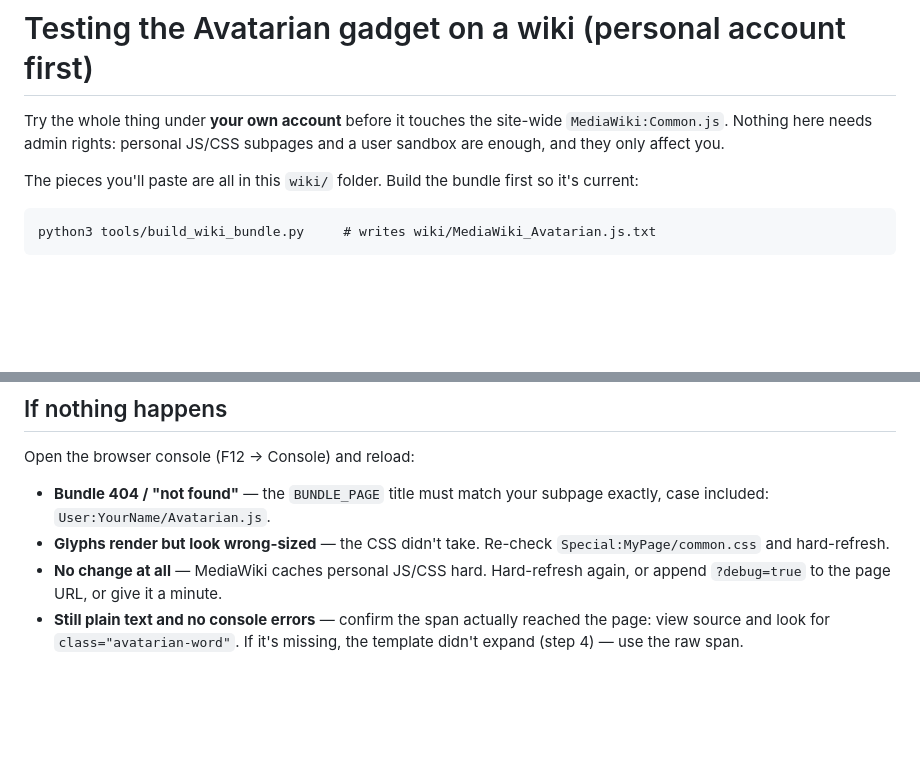
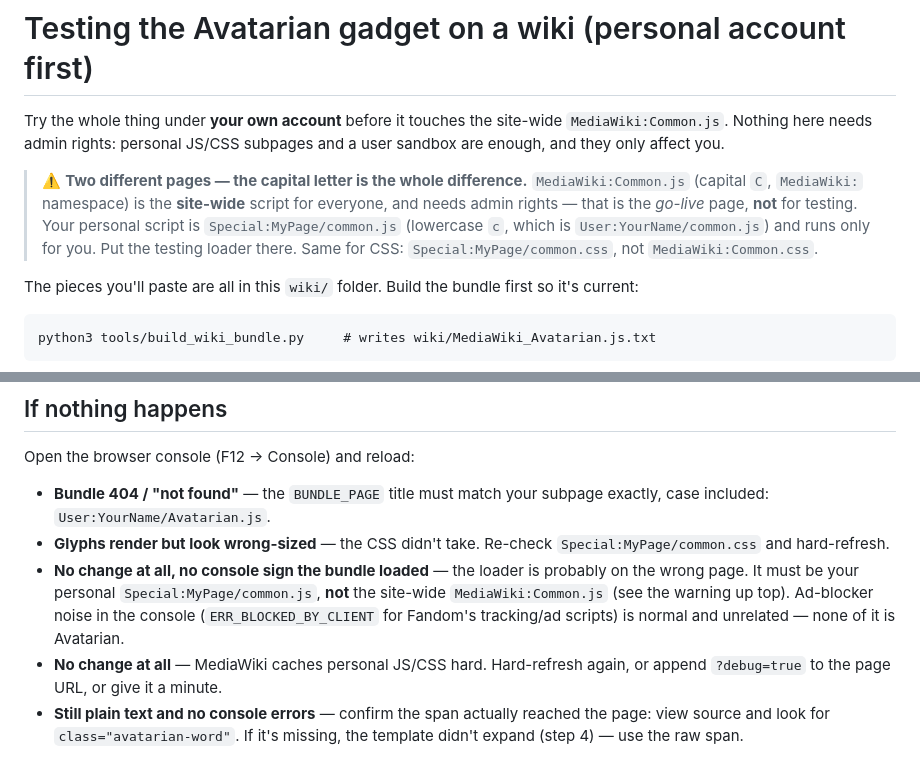
Before and after one commit to sckasturi/avatarian, a Markdown page: wiki/TESTING.md, 2 parts joined by grey strips. Drawn GitHub-style; blank space fills up the shorter version.

Commit message:
TESTING.md: warn that the loader goes in personal common.js, not MediaWiki:Common.js
The capital-C MediaWiki:Common.js is site-wide (needs admin) — the go-live
page, not the testing page. Personal testing uses Special:MyPage/common.js
(lowercase). Added a prominent warning and a troubleshooting bullet, and
noted the ERR_BLOCKED_BY_CLIENT console noise is just Fandom trackers hit
by an ad blocker, not Avatarian.

Co-Authored-By: Claude Opus 4.8 <noreply@anthropic.com>

```diff
--- a/wiki/TESTING.md
+++ b/wiki/TESTING.md
@@ -3,6 +3,15 @@
 Try the whole thing under **your own account** before it touches the
 site-wide `MediaWiki:Common.js`. Nothing here needs admin rights: personal
 JS/CSS subpages and a user sandbox are enough, and they only affect you.
+
+> ⚠️ **Two different pages — the capital letter is the whole difference.**
+> `MediaWiki:Common.js` (capital `C`, `MediaWiki:` namespace) is the
+> **site-wide** script for everyone, and needs admin rights — that is the
+> *go-live* page, **not** for testing. Your personal script is
+> `Special:MyPage/common.js` (lowercase `c`, which is
+> `User:YourName/common.js`) and runs only for you. Put the testing loader
+> there. Same for CSS: `Special:MyPage/common.css`, not
+> `MediaWiki:Common.css`.
 
 The pieces you'll paste are all in this `wiki/` folder. Build the bundle
 first so it's current:
@@ -70,6 +79,12 @@ Open the browser console (F12 → Console) and reload:
   subpage exactly, case included: `User:YourName/Avatarian.js`.
 - **Glyphs render but look wrong-sized** — the CSS didn't take. Re-check
   `Special:MyPage/common.css` and hard-refresh.
+- **No change at all, no console sign the bundle loaded** — the loader is
+  probably on the wrong page. It must be your personal
+  `Special:MyPage/common.js`, **not** the site-wide `MediaWiki:Common.js`
+  (see the warning up top). Ad-blocker noise in the console
+  (`ERR_BLOCKED_BY_CLIENT` for Fandom's tracking/ad scripts) is normal and
+  unrelated — none of it is Avatarian.
 - **No change at all** — MediaWiki caches personal JS/CSS hard. Hard-refresh
   again, or append `?debug=true` to the page URL, or give it a minute.
 - **Still plain text and no console errors** — confirm the span actually
```
